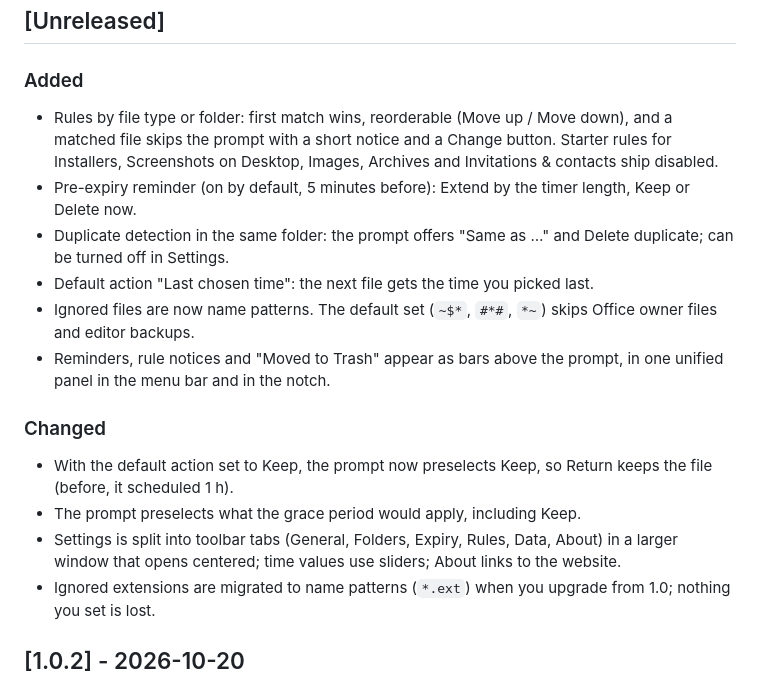
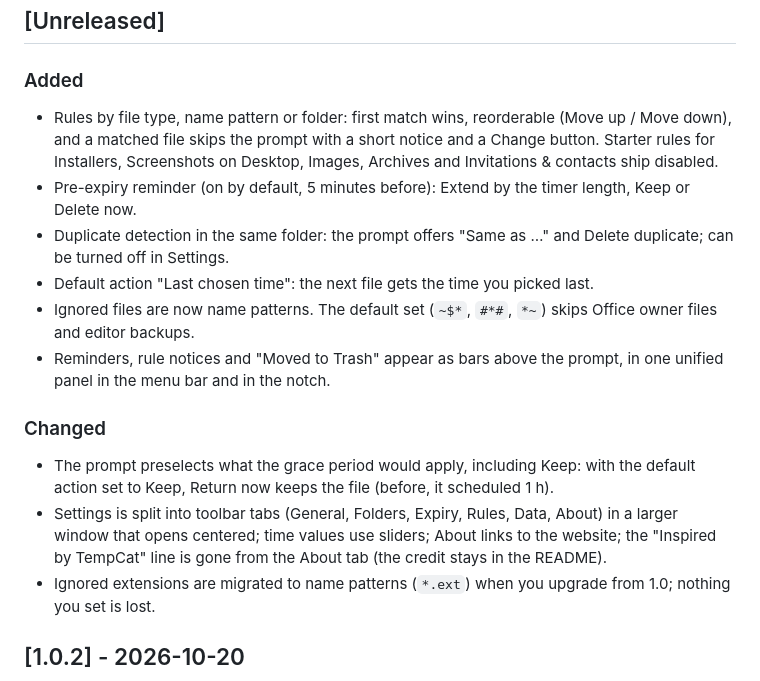
Before and after one commit to direcat/dropkeeper, a Markdown page: CHANGELOG.md, the part around the change. GitHub-like rendering.

Commit message:
docs: tighten the 1.1 QA steps and changelog

```diff
--- a/CHANGELOG.md
+++ b/CHANGELOG.md
@@ -5,7 +5,7 @@ All notable changes to DropKeeper are documented here. The format follows [Keep
 ## [Unreleased]
 
 ### Added
-- Rules by file type or folder: first match wins, reorderable (Move up / Move down), and a matched file skips the prompt with a short notice and a Change button. Starter rules for Installers, Screenshots on Desktop, Images, Archives and Invitations & contacts ship disabled.
+- Rules by file type, name pattern or folder: first match wins, reorderable (Move up / Move down), and a matched file skips the prompt with a short notice and a Change button. Starter rules for Installers, Screenshots on Desktop, Images, Archives and Invitations & contacts ship disabled.
 - Pre-expiry reminder (on by default, 5 minutes before): Extend by the timer length, Keep or Delete now.
 - Duplicate detection in the same folder: the prompt offers "Same as …" and Delete duplicate; can be turned off in Settings.
 - Default action "Last chosen time": the next file gets the time you picked last.
@@ -13,9 +13,8 @@ All notable changes to DropKeeper are documented here. The format follows [Keep
 - Reminders, rule notices and "Moved to Trash" appear as bars above the prompt, in one unified panel in the menu bar and in the notch.
 
 ### Changed
-- With the default action set to Keep, the prompt now preselects Keep, so Return keeps the file (before, it scheduled 1 h).
-- The prompt preselects what the grace period would apply, including Keep.
-- Settings is split into toolbar tabs (General, Folders, Expiry, Rules, Data, About) in a larger window that opens centered; time values use sliders; About links to the website.
+- The prompt preselects what the grace period would apply, including Keep: with the default action set to Keep, Return now keeps the file (before, it scheduled 1 h).
+- Settings is split into toolbar tabs (General, Folders, Expiry, Rules, Data, About) in a larger window that opens centered; time values use sliders; About links to the website; the "Inspired by TempCat" line is gone from the About tab (the credit stays in the README).
 - Ignored extensions are migrated to name patterns (`*.ext`) when you upgrade from 1.0; nothing you set is lost.
 
 ## [1.0.2] - 2026-10-20
```
Also changed, not shown: QA-CHECKLIST.md (+3 -3 lines), README.md (+2 -2 lines).
